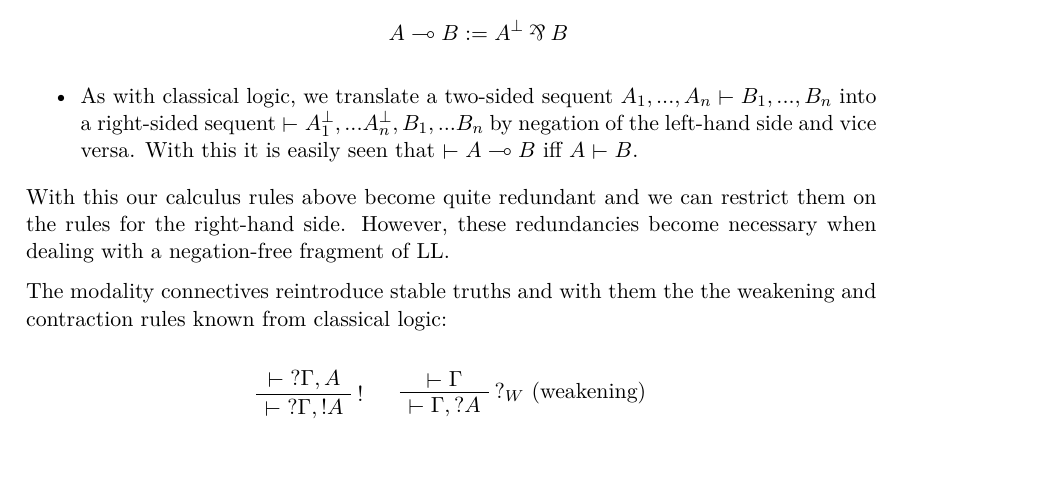
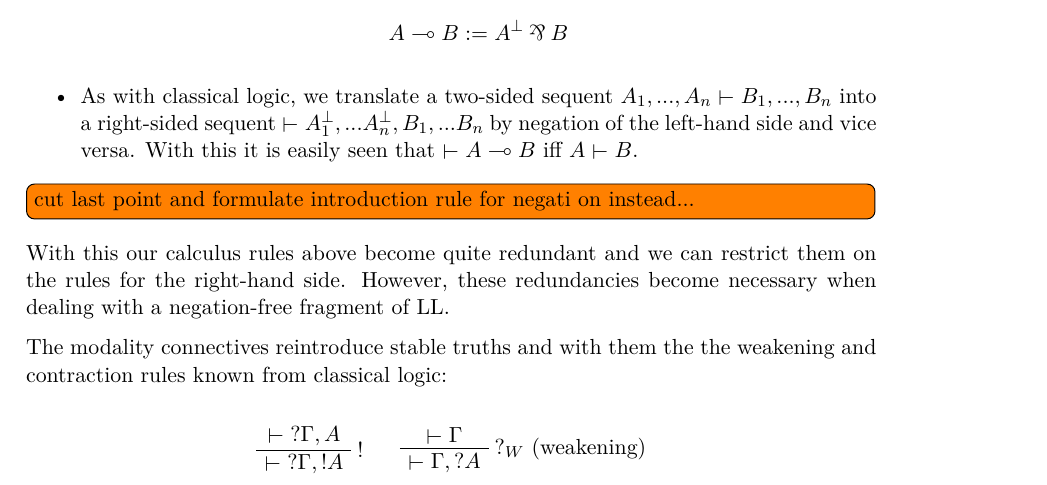
Before and after one commit to happyMinnow/BA, a LaTeX document (Bachelorarbeit.tex): part of page 4 of 16, cut so that both start at the same text, the shorter picture padded with empty space. Compiled offline with XeLaTeX; a missing font is replaced by an installed copy or a similar font.

Commit message:
have to change sequent calculus

```diff
--- a/Bachelorarbeit.tex
+++ b/Bachelorarbeit.tex
@@ -357,6 +357,8 @@
 		With this it is easily seen that $\vdash A\multimap B$ iff $A \vdash B$.
 
 	\end{itemize}
+
+	\todo[inline]{cut last point and formulate introduction rule for negati	on instead...}
 
 	With this our calculus rules above become quite redundant and we can restrict them on the rules for the right-hand side. However, these redundancies become necessary when dealing with a negation-free fragment of LL.
 
```
Also changed, not shown: Bachelorarbeit.pdf.
